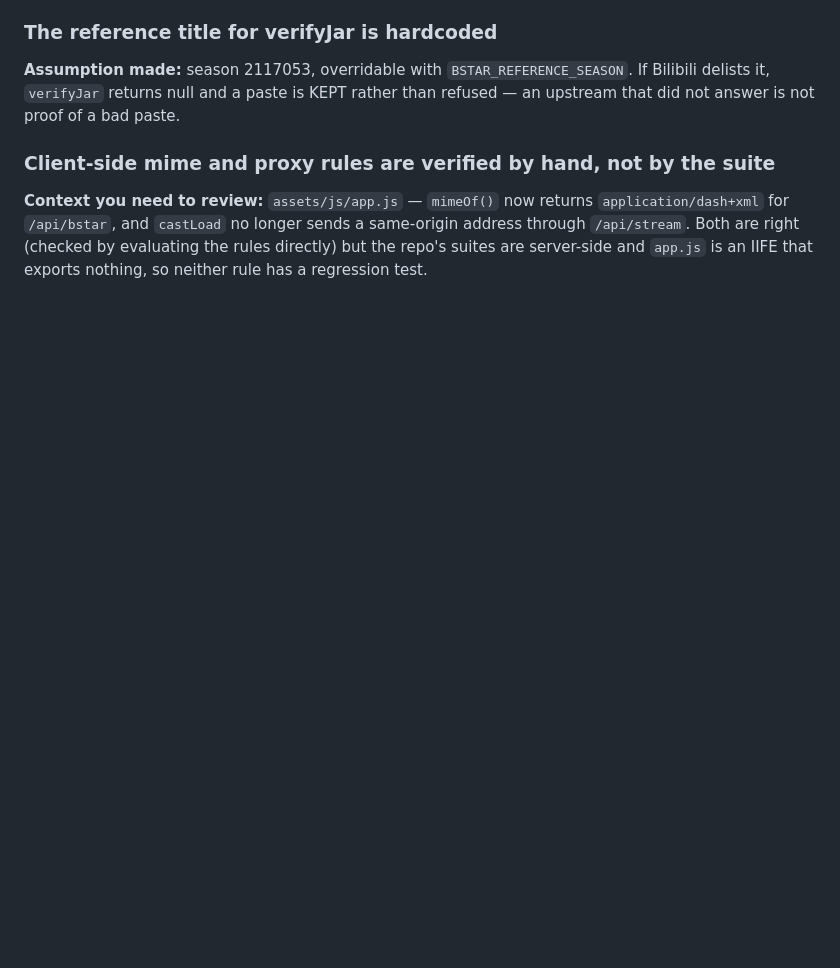
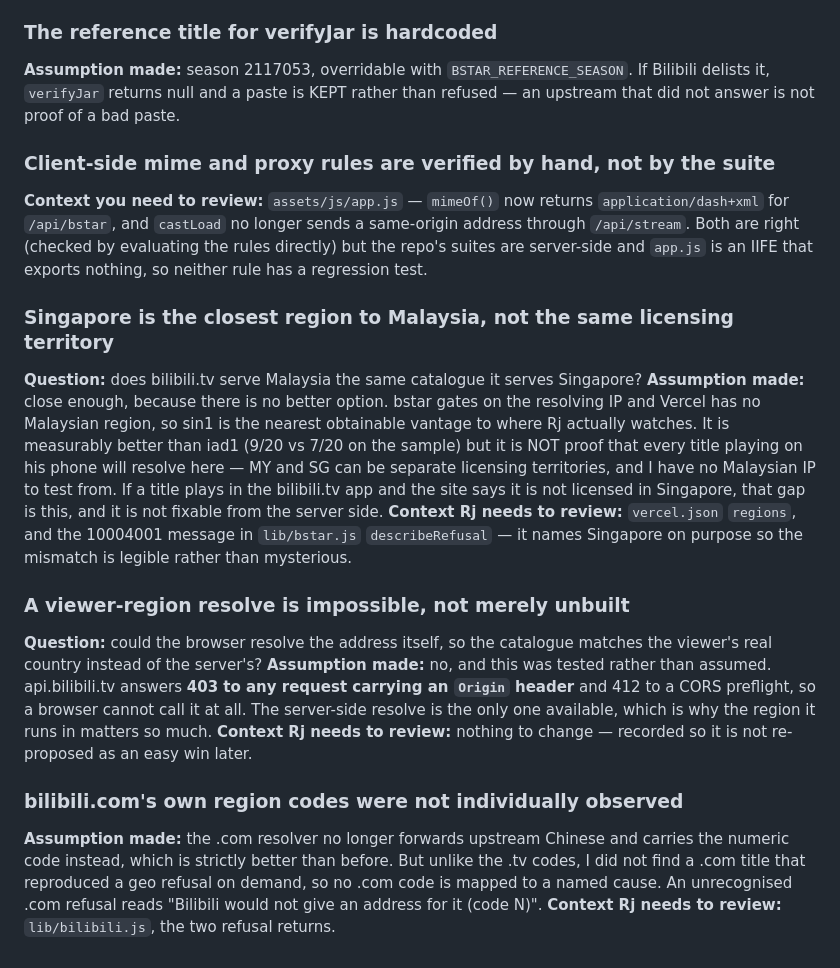
Before and after one commit to JRVGLOBALSERVICES/cast-bridge, a Markdown page: issues.md, the part around the change. GitHub-like rendering; blank space fills up the shorter version.

Commit message:
docs: region measurement, and what it does not cover
Co-Authored-By: Claude Opus 5 <noreply@anthropic.com>

```diff
--- a/issues.md
+++ b/issues.md
@@ -1559,3 +1559,39 @@ refused — an upstream that did not answer is not proof of a bad paste.
 same-origin address through `/api/stream`. Both are right (checked by
 evaluating the rules directly) but the repo's suites are server-side and
 `app.js` is an IIFE that exports nothing, so neither rule has a regression test.
+
+### Singapore is the closest region to Malaysia, not the same licensing territory
+
+**Question:** does bilibili.tv serve Malaysia the same catalogue it serves
+Singapore?
+**Assumption made:** close enough, because there is no better option. bstar
+gates on the resolving IP and Vercel has no Malaysian region, so sin1 is the
+nearest obtainable vantage to where Rj actually watches. It is measurably
+better than iad1 (9/20 vs 7/20 on the sample) but it is NOT proof that every
+title playing on his phone will resolve here — MY and SG can be separate
+licensing territories, and I have no Malaysian IP to test from. If a title
+plays in the bilibili.tv app and the site says it is not licensed in
+Singapore, that gap is this, and it is not fixable from the server side.
+**Context Rj needs to review:** `vercel.json` `regions`, and the 10004001
+message in `lib/bstar.js` `describeRefusal` — it names Singapore on purpose
+so the mismatch is legible rather than mysterious.
+
+### A viewer-region resolve is impossible, not merely unbuilt
+
+**Question:** could the browser resolve the address itself, so the catalogue
+matches the viewer's real country instead of the server's?
+**Assumption made:** no, and this was tested rather than assumed. api.bilibili.tv
+answers **403 to any request carrying an `Origin` header** and 412 to a CORS
+preflight, so a browser cannot call it at all. The server-side resolve is the
+only one available, which is why the region it runs in matters so much.
+**Context Rj needs to review:** nothing to change — recorded so it is not
+re-proposed as an easy win later.
+
+### bilibili.com's own region codes were not individually observed
+
+**Assumption made:** the .com resolver no longer forwards upstream Chinese and
+carries the numeric code instead, which is strictly better than before. But
+unlike the .tv codes, I did not find a .com title that reproduced a geo refusal
+on demand, so no .com code is mapped to a named cause. An unrecognised .com
+refusal reads "Bilibili would not give an address for it (code N)".
+**Context Rj needs to review:** `lib/bilibili.js`, the two refusal returns.
```
Also changed, not shown: tasks.md (+26 -0 lines).
